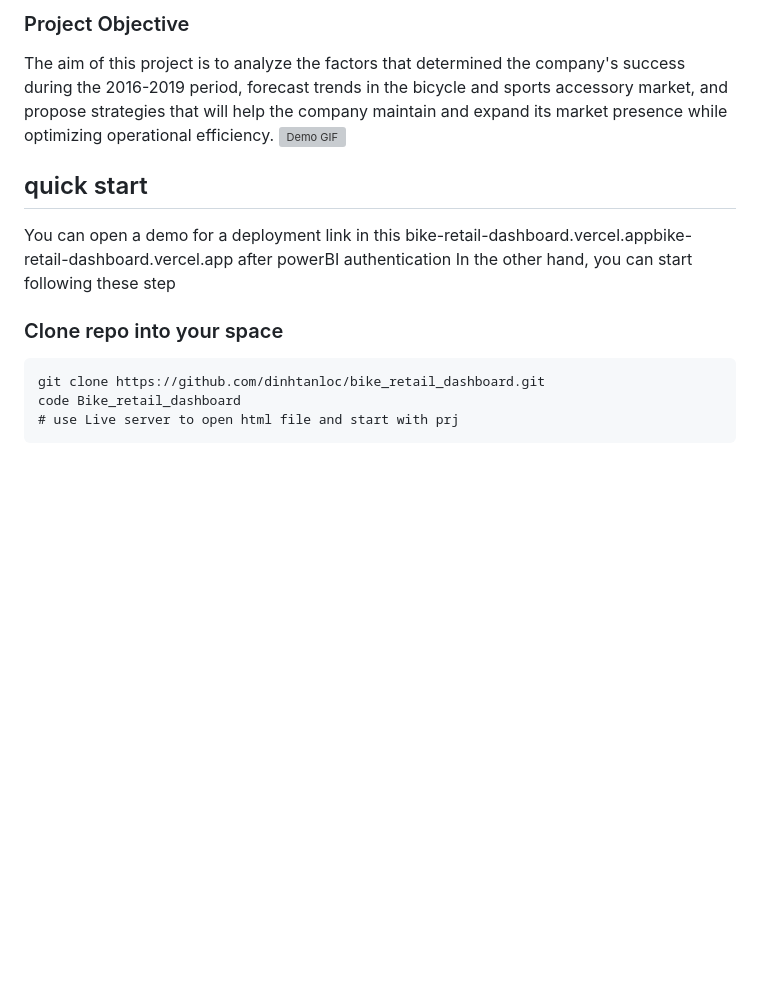
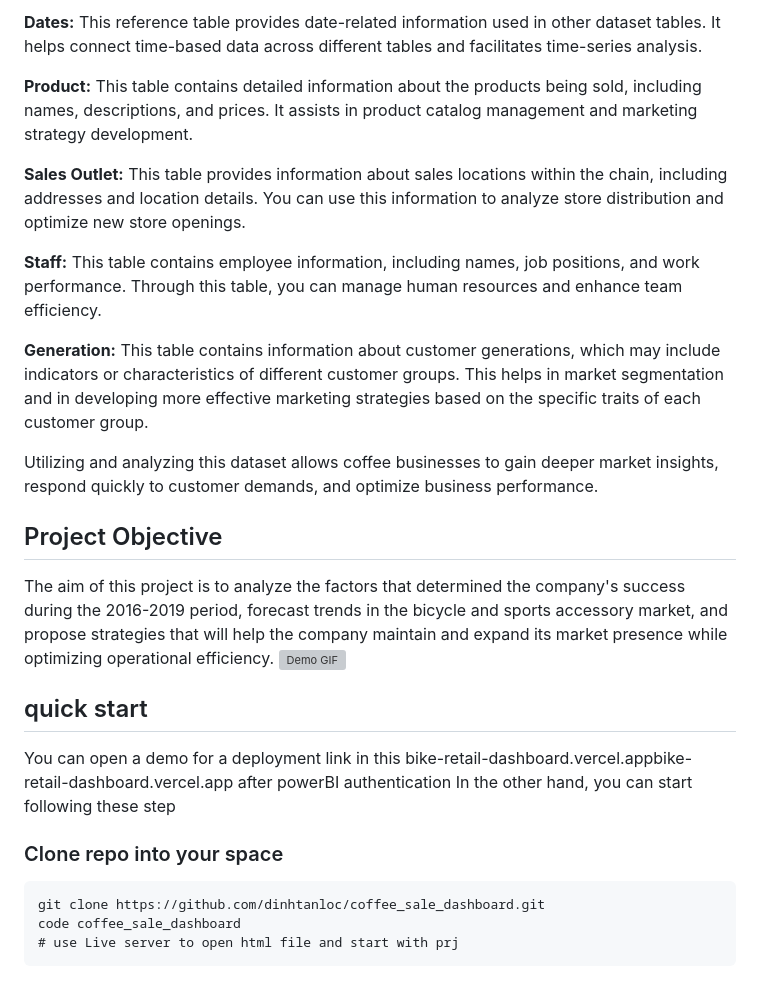
Before and after one commit to dinhtanloc/Coffee_sale_dashboard, a Markdown page: README.md, the part around one of its changes. Drawn GitHub-style; blank space fills up the shorter version; grey boxes are pictures that could not be loaded.

````diff
--- a/README.md
+++ b/README.md
@@ -26,4 +25,16 @@ The dataset `Kiem_tra.xlsx` contains detailed information about the company’s
 
-### Project Objective
+**Dates:** This reference table provides date-related information used in other dataset tables. It helps connect time-based data across different tables and facilitates time-series analysis.
+
+**Product:** This table contains detailed information about the products being sold, including names, descriptions, and prices. It assists in product catalog management and marketing strategy development.
+
+**Sales Outlet:** This table provides information about sales locations within the chain, including addresses and location details. You can use this information to analyze store distribution and optimize new store openings.
+
+**Staff:** This table contains employee information, including names, job positions, and work performance. Through this table, you can manage human resources and enhance team efficiency.
+
+**Generation:** This table contains information about customer generations, which may include indicators or characteristics of different customer groups. This helps in market segmentation and in developing more effective marketing strategies based on the specific traits of each customer group.
+
+Utilizing and analyzing this dataset allows coffee businesses to gain deeper market insights, respond quickly to customer demands, and optimize business performance.
+
+## Project Objective
 
 The aim of this project is to analyze the factors that determined the company's success during the 2016-2019 period, forecast trends in the bicycle and sports accessory market, and propose strategies that will help the company maintain and expand its market presence while optimizing operational efficiency.
@@ -35,7 +46,7 @@ You can open a demo for a deployment link in this bike-retail-dashboard.vercel.a
 In the other hand, you can start following these step
 ### Clone repo into your space
 ```
-git clone https://github.com/dinhtanloc/bike_retail_dashboard.git
-code Bike_retail_dashboard
+git clone https://github.com/dinhtanloc/coffee_sale_dashboard.git
+code coffee_sale_dashboard
 # use Live server to open html file and start with prj
 ```
````
Also changed, not shown: other parts of README.md (+12 -13 lines), assets/img/image.png (added), 5 other files.
